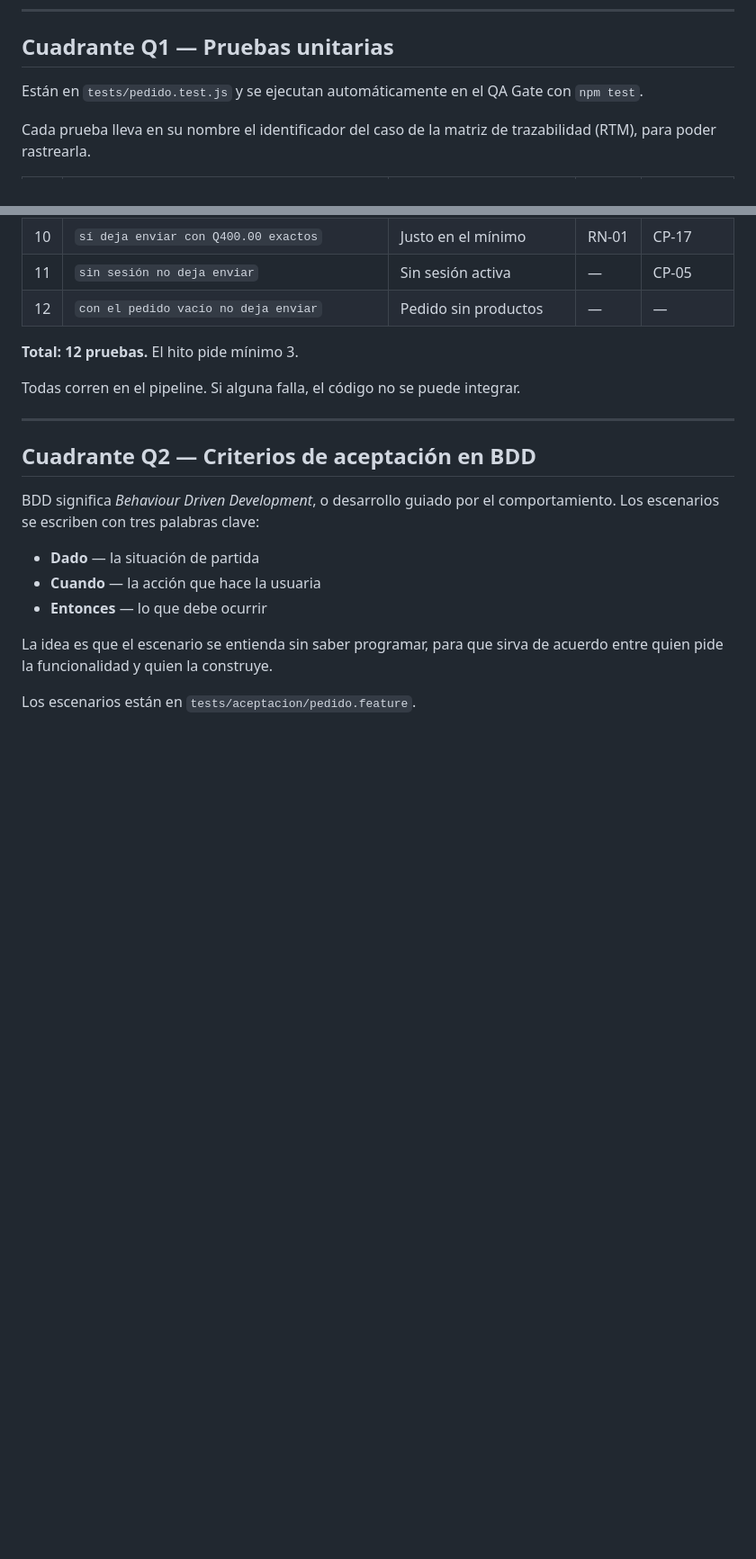
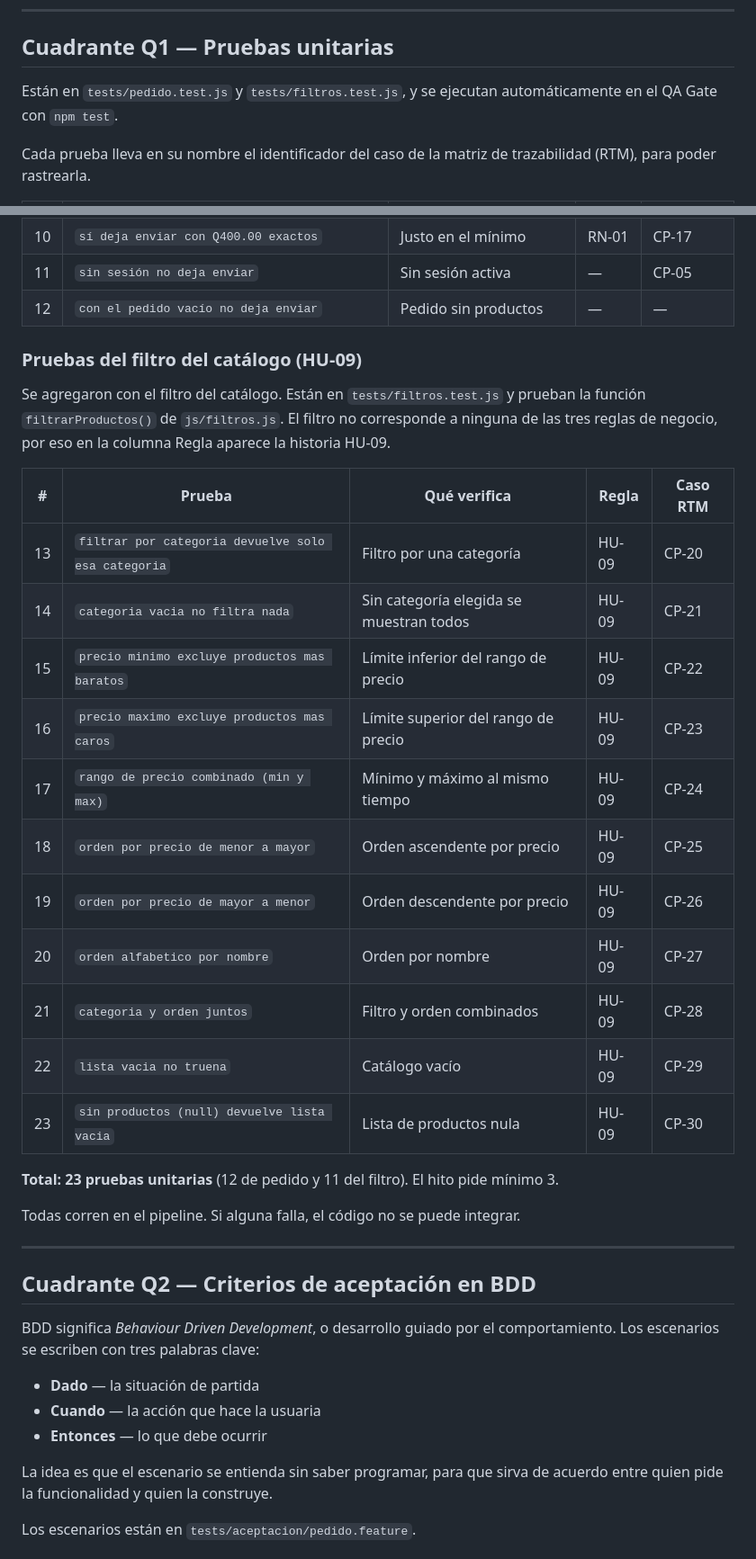
Before and after one commit to Barreaga/portal-consejeras, a Markdown page: docs/matriz-pruebas-agiles.md, 2 parts joined by grey strips. Shown at 90% size. Drawn GitHub-style; blank space fills up the shorter version.

Commit message:
docs: agregar pruebas unitarias del filtro (CP-20 a CP-30) al cuadrante Q1

```diff
--- a/docs/matriz-pruebas-agiles.md
+++ b/docs/matriz-pruebas-agiles.md
@@ -22,7 +22,7 @@ En este hito trabajamos **Q1 y Q2**.
 
 ## Cuadrante Q1 — Pruebas unitarias
 
-Están en `tests/pedido.test.js` y se ejecutan automáticamente en el QA Gate con `npm test`.
+Están en `tests/pedido.test.js` y `tests/filtros.test.js`, y se ejecutan automáticamente en el QA Gate con `npm test`.
 
 Cada prueba lleva en su nombre el identificador del caso de la matriz de trazabilidad (RTM), para poder rastrearla.
 
@@ -41,7 +41,25 @@ Cada prueba lleva en su nombre el identificador del caso de la matriz de trazabi
 | 11 | `sin sesión no deja enviar` | Sin sesión activa | — | CP-05 |
 | 12 | `con el pedido vacío no deja enviar` | Pedido sin productos | — | — |
 
-**Total: 12 pruebas.** El hito pide mínimo 3.
+### Pruebas del filtro del catálogo (HU-09)
+
+Se agregaron con el filtro del catálogo. Están en `tests/filtros.test.js` y prueban la función `filtrarProductos()` de `js/filtros.js`. El filtro no corresponde a ninguna de las tres reglas de negocio, por eso en la columna Regla aparece la historia HU-09.
+
+| # | Prueba | Qué verifica | Regla | Caso RTM |
+|---|---|---|---|---|
+| 13 | `filtrar por categoria devuelve solo esa categoria` | Filtro por una categoría | HU-09 | CP-20 |
+| 14 | `categoria vacia no filtra nada` | Sin categoría elegida se muestran todos | HU-09 | CP-21 |
+| 15 | `precio minimo excluye productos mas baratos` | Límite inferior del rango de precio | HU-09 | CP-22 |
+| 16 | `precio maximo excluye productos mas caros` | Límite superior del rango de precio | HU-09 | CP-23 |
+| 17 | `rango de precio combinado (min y max)` | Mínimo y máximo al mismo tiempo | HU-09 | CP-24 |
+| 18 | `orden por precio de menor a mayor` | Orden ascendente por precio | HU-09 | CP-25 |
+| 19 | `orden por precio de mayor a menor` | Orden descendente por precio | HU-09 | CP-26 |
+| 20 | `orden alfabetico por nombre` | Orden por nombre | HU-09 | CP-27 |
+| 21 | `categoria y orden juntos` | Filtro y orden combinados | HU-09 | CP-28 |
+| 22 | `lista vacia no truena` | Catálogo vacío | HU-09 | CP-29 |
+| 23 | `sin productos (null) devuelve lista vacia` | Lista de productos nula | HU-09 | CP-30 |
+
+**Total: 23 pruebas unitarias** (12 de pedido y 11 del filtro). El hito pide mínimo 3.
 
 Todas corren en el pipeline. Si alguna falla, el código no se puede integrar.
 
```
